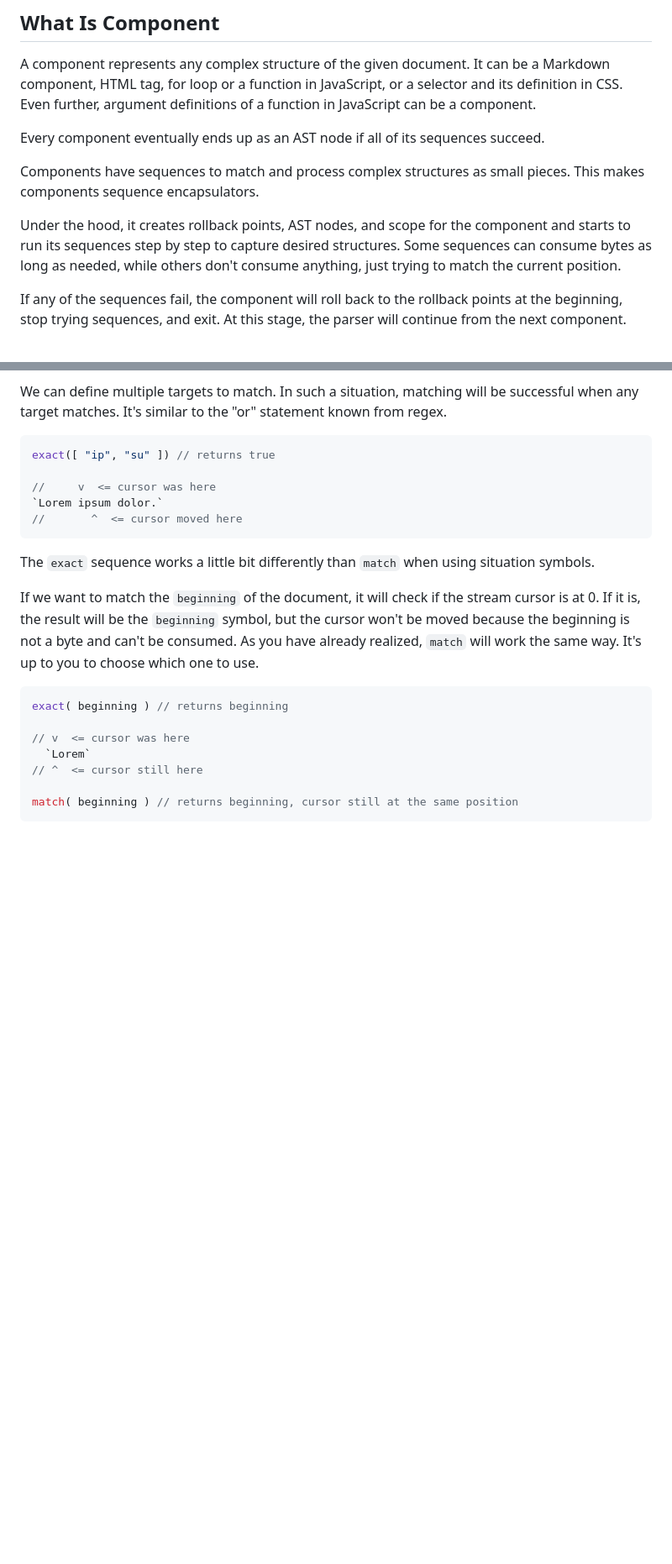
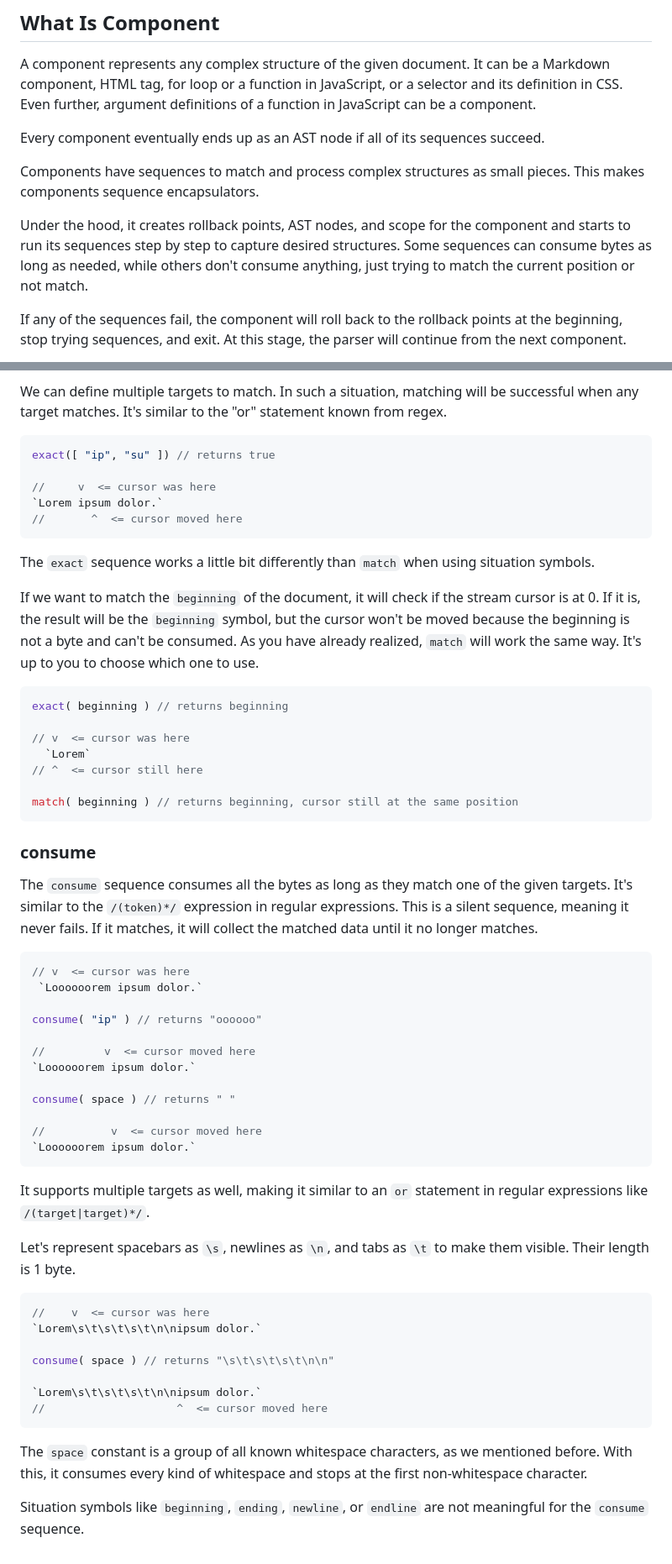
Before and after one commit to ismailceylan/ast-generator, a Markdown page: README.md, 2 parts joined by grey strips. Shown at 84% size. GitHub-like rendering; blank space fills up the shorter version.

Commit message:
docs(readme): improvements

````diff
--- a/README.md
+++ b/README.md
@@ -47,7 +47,7 @@ Every component eventually ends up as an AST node if all of its sequences succee
 
 Components have sequences to match and process complex structures as small pieces. This makes components sequence encapsulators.
 
-Under the hood, it creates rollback points, AST nodes, and scope for the component and starts to run its sequences step by step to capture desired structures. Some sequences can consume bytes as long as needed, while others don't consume anything, just trying to match the current position.
+Under the hood, it creates rollback points, AST nodes, and scope for the component and starts to run its sequences step by step to capture desired structures. Some sequences can consume bytes as long as needed, while others don't consume anything, just trying to match the current position or not match.
 
 If any of the sequences fail, the component will roll back to the rollback points at the beginning, stop trying sequences, and exit. At this stage, the parser will continue from the next component.
 
@@ -162,7 +166,41 @@ exact( beginning ) // returns beginning
 match( beginning ) // returns beginning, cursor still at the same position
 ```
 
+### consume
+The `consume` sequence consumes all the bytes as long as they match one of the given targets. It's similar to the `/(token)*/` expression in regular expressions. This is a silent sequence, meaning it never fails. If it matches, it will collect the matched data until it no longer matches.
 
+```js
+// v  <= cursor was here
+ `Loooooorem ipsum dolor.`
+
+consume( "ip" ) // returns "oooooo"
+
+//         v  <= cursor moved here
+`Loooooorem ipsum dolor.`
+
+consume( space ) // returns " "
+
+//          v  <= cursor moved here
+`Loooooorem ipsum dolor.`
+```
+
+It supports multiple targets as well, making it similar to an `or` statement in regular expressions like `/(target|target)*/`.
+
+Let's represent spacebars as `\s`, newlines as `\n`, and tabs as `\t` to make them visible. Their length is 1 byte.
+
+```js
+//    v  <= cursor was here
+`Lorem\s\t\s\t\s\t\n\nipsum dolor.`
+
+consume( space ) // returns "\s\t\s\t\s\t\n\n"
+
+`Lorem\s\t\s\t\s\t\n\nipsum dolor.`
+//                    ^  <= cursor moved here
+```
+
+The `space` constant is a group of all known whitespace characters, as we mentioned before. With this, it consumes every kind of whitespace and stops at the first non-whitespace character.
+
+Situation symbols like `beginning`, `ending`, `newline`, or `endline` are not meaningful for the `consume` sequence.
 
 <!-- For example, `as` method will create a sub-ast node and put captured data by sequence into it and this sub node will be placed into component's ast node.
 
````
Also changed, not shown: other parts of README.md (+22 -18 lines).
